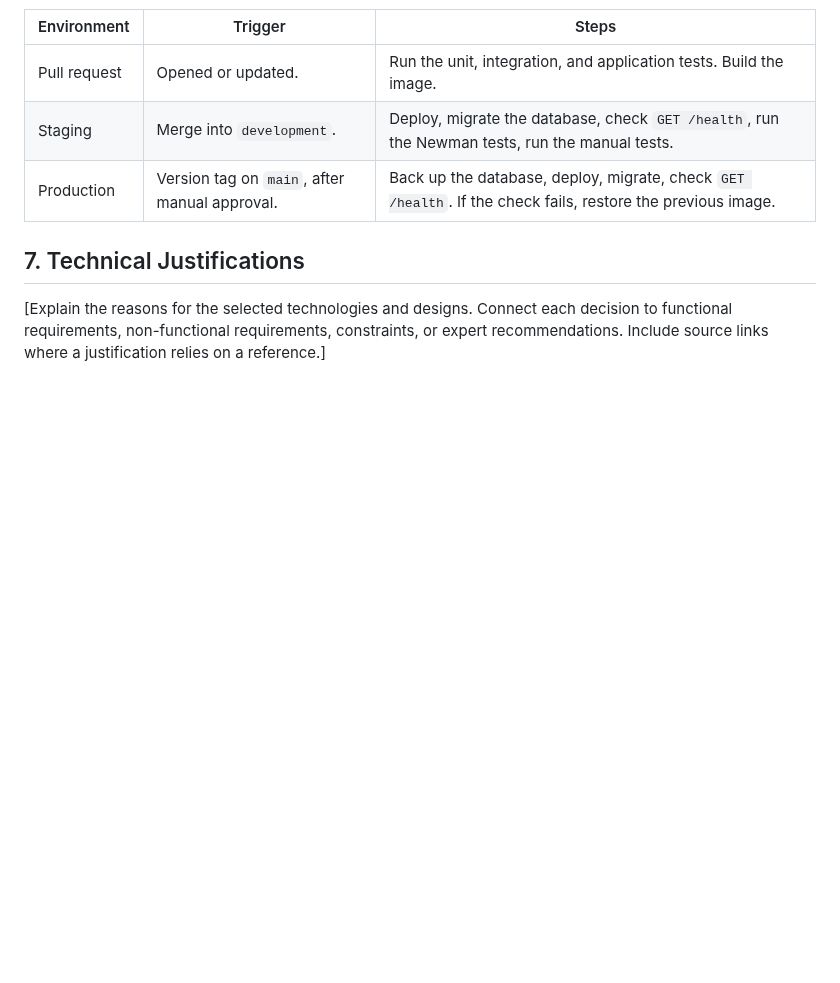
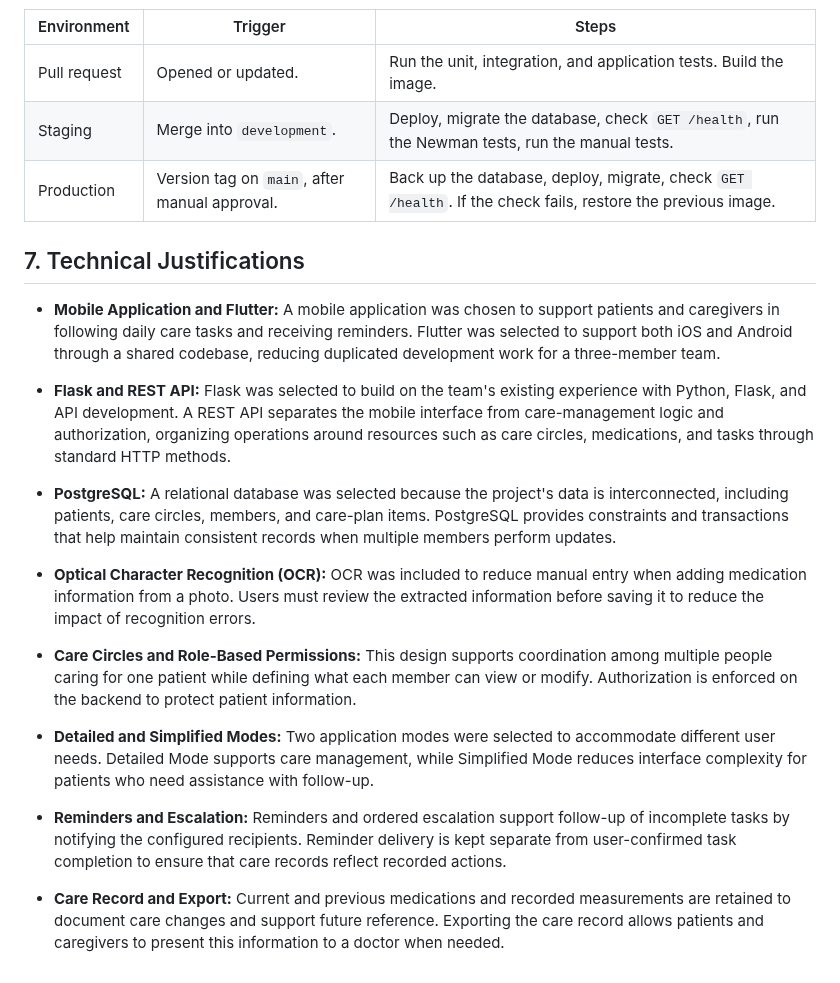
Before and after one commit to Alanoud-Aloraydi/TFAQUD-Portfolio, a Markdown page: docs/stage-3-technical-documentation.md, the part around the change. Drawn GitHub-style; blank space fills up the shorter version.

Commit message:
docs: add technical justifications to Stage 3 documentation
Added technical justifications for technology choices and design decisions, explaining the rationale behind using Flutter, Flask, PostgreSQL, OCR, role-based permissions, application modes, reminders, and care record export.

```diff
--- a/docs/stage-3-technical-documentation.md
+++ b/docs/stage-3-technical-documentation.md
@@ -1222,8 +1222,18 @@ GitHub Actions with one Docker image for both environments.
 
 ## 7. Technical Justifications
 
-[Explain the reasons for the selected technologies and designs.
-Connect each decision to functional requirements,
-non-functional requirements, constraints,
-or expert recommendations.
-Include source links where a justification relies on a reference.]
+- **Mobile Application and Flutter:** A mobile application was chosen to support patients and caregivers in following daily care tasks and receiving reminders. Flutter was selected to support both iOS and Android through a shared codebase, reducing duplicated development work for a three-member team.
+
+- **Flask and REST API:** Flask was selected to build on the team's existing experience with Python, Flask, and API development. A REST API separates the mobile interface from care-management logic and authorization, organizing operations around resources such as care circles, medications, and tasks through standard HTTP methods.
+
+- **PostgreSQL:** A relational database was selected because the project's data is interconnected, including patients, care circles, members, and care-plan items. PostgreSQL provides constraints and transactions that help maintain consistent records when multiple members perform updates.
+
+- **Optical Character Recognition (OCR):** OCR was included to reduce manual entry when adding medication information from a photo. Users must review the extracted information before saving it to reduce the impact of recognition errors.
+
+- **Care Circles and Role-Based Permissions:** This design supports coordination among multiple people caring for one patient while defining what each member can view or modify. Authorization is enforced on the backend to protect patient information.
+
+- **Detailed and Simplified Modes:** Two application modes were selected to accommodate different user needs. Detailed Mode supports care management, while Simplified Mode reduces interface complexity for patients who need assistance with follow-up.
+
+- **Reminders and Escalation:** Reminders and ordered escalation support follow-up of incomplete tasks by notifying the configured recipients. Reminder delivery is kept separate from user-confirmed task completion to ensure that care records reflect recorded actions.
+
+- **Care Record and Export:** Current and previous medications and recorded measurements are retained to document care changes and support future reference. Exporting the care record allows patients and caregivers to present this information to a doctor when needed.
```
